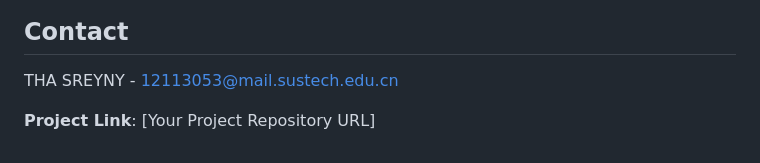
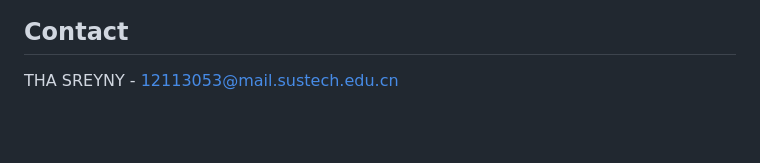
Before and after one commit to sreyny-dev/ViTDet-inference-web-application, a Markdown page: Readme.md, the part around the change. Drawn GitHub-style; blank space fills up the shorter version.

```diff
--- a/Readme.md
+++ b/Readme.md
@@ -165,5 +165,3 @@ Navigate to `http://localhost:5000` in your web browser.
 ## Contact
 
 THA SREYNY - 12113053@mail.sustech.edu.cn
-
-**Project Link**: [Your Project Repository URL]
```
